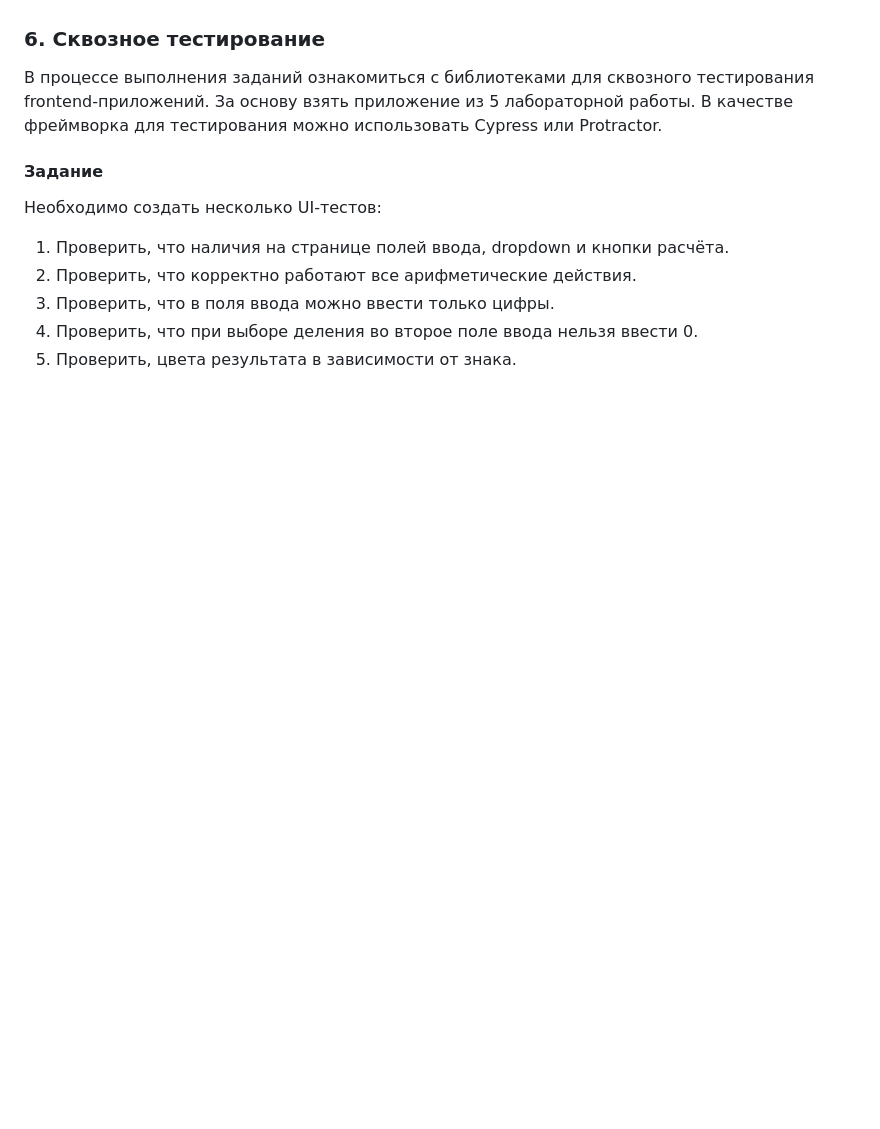
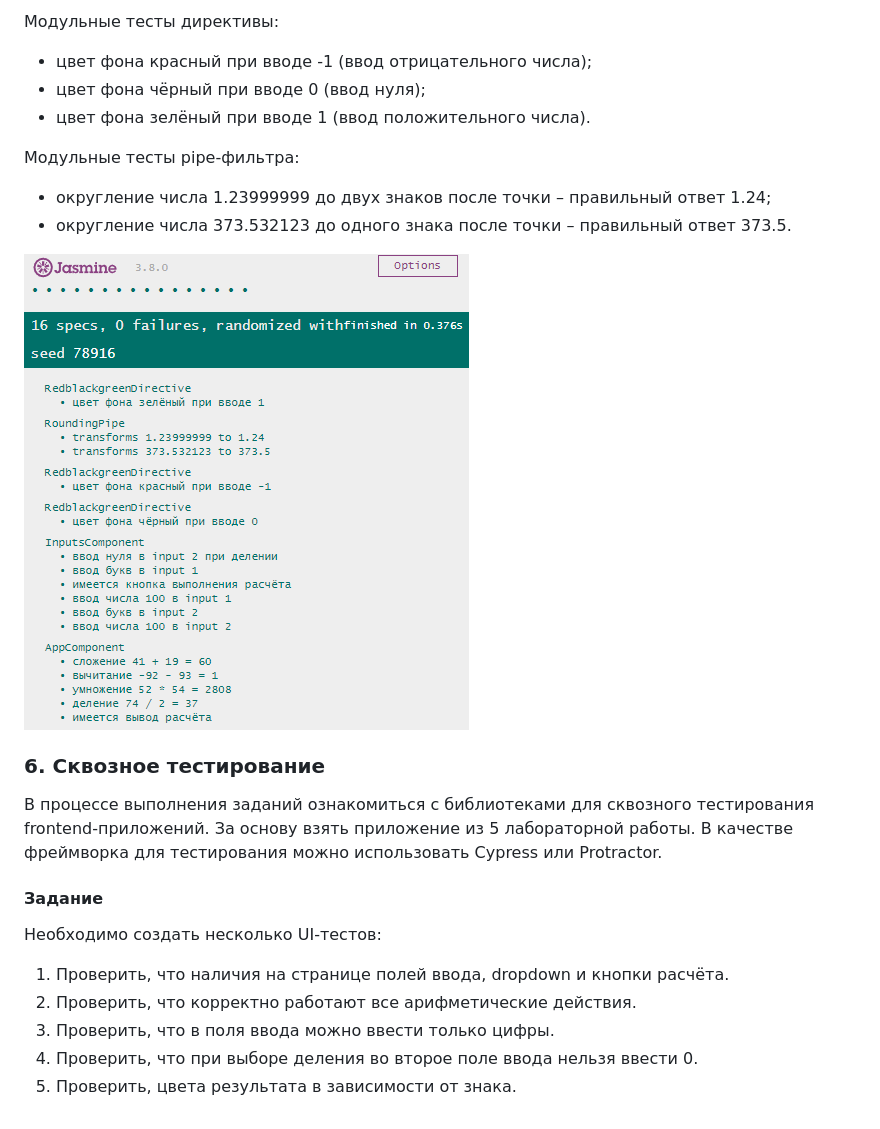
Before and after one commit to apkuznetsov/test-automation-2021, a Markdown page: README.md, the part around the change printed below. GitHub-like rendering; blank space fills up the shorter version.

```diff
--- a/README.md
+++ b/README.md
@@ -132,3 +161,14 @@
+Модульные тесты директивы:
+*   цвет фона красный при вводе -1 (ввод отрицательного числа);
+*   цвет фона чёрный при вводе 0 (ввод нуля);
+*   цвет фона зелёный при вводе 1 (ввод положительного числа).
+
+Модульные тесты pipe-фильтра:
+*   округление числа 1.23999999 до двух знаков после точки – правильный ответ 1.24;
+*   округление числа 373.532123 до одного знака после точки – правильный ответ 373.5.
+
+![](about/5-testing-result.png)
+
 ### 6. Сквозное тестирование
 В процессе выполнения заданий ознакомиться с библиотеками для сквозного тестирования frontend-приложений. За основу взять приложение из 5 лабораторной работы. В качестве фреймворка для тестирования можно использовать Cypress или Protractor.
 
```
Also changed, not shown: other parts of README.md (+29 -0 lines), about/5-program.png (added).
